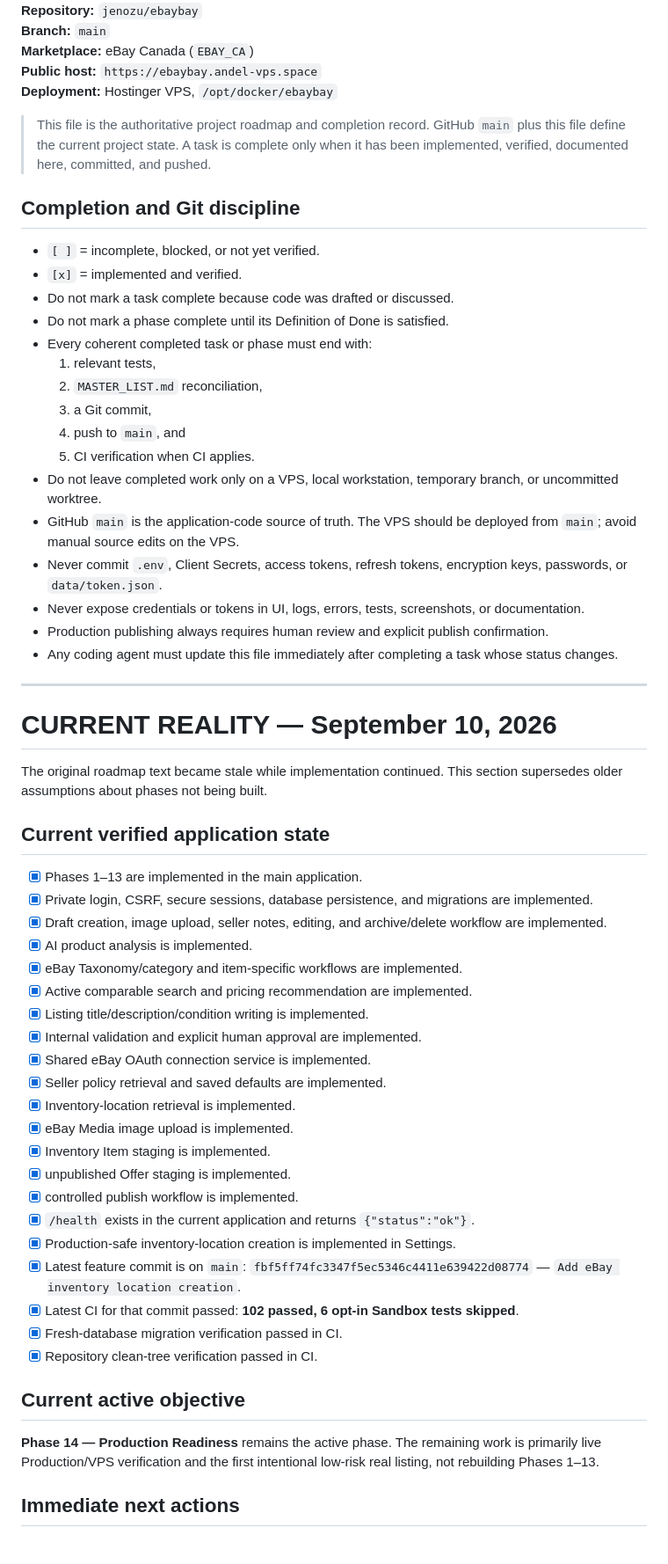
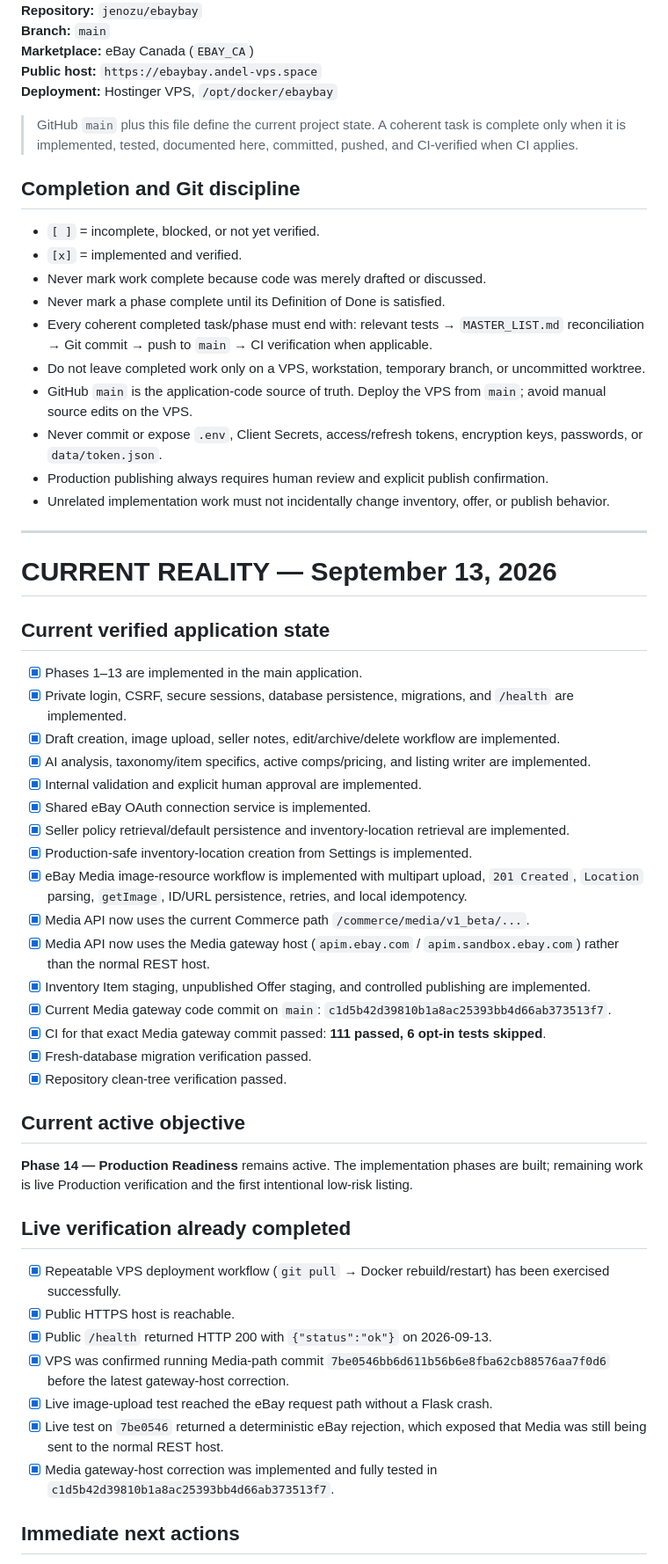
Before and after one commit to jenozu/ebaybay, a Markdown page: MASTER_LIST.md, the part around one of its changes. Shown at 88% size. GitHub-like rendering.

```diff
--- a/MASTER_LIST.md
+++ b/MASTER_LIST.md
@@ -8,60 +8,57 @@
 **Public host:** `https://ebaybay.andel-vps.space`
 **Deployment:** Hostinger VPS, `/opt/docker/ebaybay`
 
-> This file is the authoritative project roadmap and completion record. GitHub `main` plus this file define the current project state. A task is complete only when it has been implemented, verified, documented here, committed, and pushed.
+> GitHub `main` plus this file define the current project state. A coherent task is complete only when it is implemented, tested, documented here, committed, pushed, and CI-verified when CI applies.
 
 ## Completion and Git discipline
 
 - `[ ]` = incomplete, blocked, or not yet verified.
 - `[x]` = implemented and verified.
-- Do not mark a task complete because code was drafted or discussed.
-- Do not mark a phase complete until its Definition of Done is satisfied.
-- Every coherent completed task or phase must end with:
-  1. relevant tests,
-  2. `MASTER_LIST.md` reconciliation,
-  3. a Git commit,
-  4. push to `main`, and
-  5. CI verification when CI applies.
-- Do not leave completed work only on a VPS, local workstation, temporary branch, or uncommitted worktree.
-- GitHub `main` is the application-code source of truth. The VPS should be deployed from `main`; avoid manual source edits on the VPS.
-- Never commit `.env`, Client Secrets, access tokens, refresh tokens, encryption keys, passwords, or `data/token.json`.
-- Never expose credentials or tokens in UI, logs, errors, tests, screenshots, or documentation.
+- Never mark work complete because code was merely drafted or discussed.
+- Never mark a phase complete until its Definition of Done is satisfied.
+- Every coherent completed task/phase must end with: relevant tests → `MASTER_LIST.md` reconciliation → Git commit → push to `main` → CI verification when applicable.
+- Do not leave completed work only on a VPS, workstation, temporary branch, or uncommitted worktree.
+- GitHub `main` is the application-code source of truth. Deploy the VPS from `main`; avoid manual source edits on the VPS.
+- Never commit or expose `.env`, Client Secrets, access/refresh tokens, encryption keys, passwords, or `data/token.json`.
 - Production publishing always requires human review and explicit publish confirmation.
-- Any coding agent must update this file immediately after completing a task whose status changes.
+- Unrelated implementation work must not incidentally change inventory, offer, or publish behavior.
 
 ---
 
-# CURRENT REALITY — September 10, 2026
-
-The original roadmap text became stale while implementation continued. This section supersedes older assumptions about phases not being built.
+# CURRENT REALITY — September 13, 2026
 
 ## Current verified application state
 
 - [x] Phases 1–13 are implemented in the main application.
-- [x] Private login, CSRF, secure sessions, database persistence, and migrations are implemented.
-- [x] Draft creation, image upload, seller notes, editing, and archive/delete workflow are implemented.
-- [x] AI product analysis is implemented.
-- [x] eBay Taxonomy/category and item-specific workflows are implemented.
-- [x] Active comparable search and pricing recommendation are implemented.
-- [x] Listing title/description/condition writing is implemented.
+- [x] Private login, CSRF, secure sessions, database persistence, migrations, and `/health` are implemented.
+- [x] Draft creation, image upload, seller notes, edit/archive/delete workflow are implemented.
+- [x] AI analysis, taxonomy/item specifics, active comps/pricing, and listing writer are implemented.
 - [x] Internal validation and explicit human approval are implemented.
 - [x] Shared eBay OAuth connection service is implemented.
-- [x] Seller policy retrieval and saved defaults are implemented.
-- [x] Inventory-location retrieval is implemented.
-- [x] eBay Media image upload is implemented.
-- [x] Inventory Item staging is implemented.
-- [x] unpublished Offer staging is implemented.
-- [x] controlled publish workflow is implemented.
-- [x] `/health` exists in the current application and returns `{"status":"ok"}`.
-- [x] Production-safe inventory-location creation is implemented in Settings.
-- [x] Latest feature commit is on `main`: `fbf5ff74fc3347f5ec5346c4411e639422d08774` — `Add eBay inventory location creation`.
-- [x] Latest CI for that commit passed: **102 passed, 6 opt-in Sandbox tests skipped**.
-- [x] Fresh-database migration verification passed in CI.
-- [x] Repository clean-tree verification passed in CI.
+- [x] Seller policy retrieval/default persistence and inventory-location retrieval are implemented.
+- [x] Production-safe inventory-location creation from Settings is implemented.
+- [x] eBay Media image-resource workflow is implemented with multipart upload, `201 Created`, `Location` parsing, `getImage`, ID/URL persistence, retries, and local idempotency.
+- [x] Media API now uses the current Commerce path `/commerce/media/v1_beta/...`.
+- [x] Media API now uses the Media gateway host (`apim.ebay.com` / `apim.sandbox.ebay.com`) rather than the normal REST host.
+- [x] Inventory Item staging, unpublished Offer staging, and controlled publishing are implemented.
+- [x] Current Media gateway code commit on `main`: `c1d5b42d39810b1a8ac25393bb4d66ab373513f7`.
+- [x] CI for that exact Media gateway commit passed: **111 passed, 6 opt-in tests skipped**.
+- [x] Fresh-database migration verification passed.
+- [x] Repository clean-tree verification passed.
 
 ## Current active objective
 
-**Phase 14 — Production Readiness** remains the active phase. The remaining work is primarily live Production/VPS verification and the first intentional low-risk real listing, not rebuilding Phases 1–13.
+**Phase 14 — Production Readiness** remains active. The implementation phases are built; remaining work is live Production verification and the first intentional low-risk listing.
+
+## Live verification already completed
+
+- [x] Repeatable VPS deployment workflow (`git pull` → Docker rebuild/restart) has been exercised successfully.
+- [x] Public HTTPS host is reachable.
+- [x] Public `/health` returned HTTP 200 with `{"status":"ok"}` on 2026-09-13.
+- [x] VPS was confirmed running Media-path commit `7be0546bb6d611b56b6e8fba62cb88576aa7f0d6` before the latest gateway-host correction.
+- [x] Live image-upload test reached the eBay request path without a Flask crash.
+- [x] Live test on `7be0546` returned a deterministic eBay rejection, which exposed that Media was still being sent to the normal REST host.
+- [x] Media gateway-host correction was implemented and fully tested in `c1d5b42d39810b1a8ac25393bb4d66ab373513f7`.
 
 ## Immediate next actions
 
```
Also changed, not shown: other parts of MASTER_LIST.md (+163 -293 lines).
